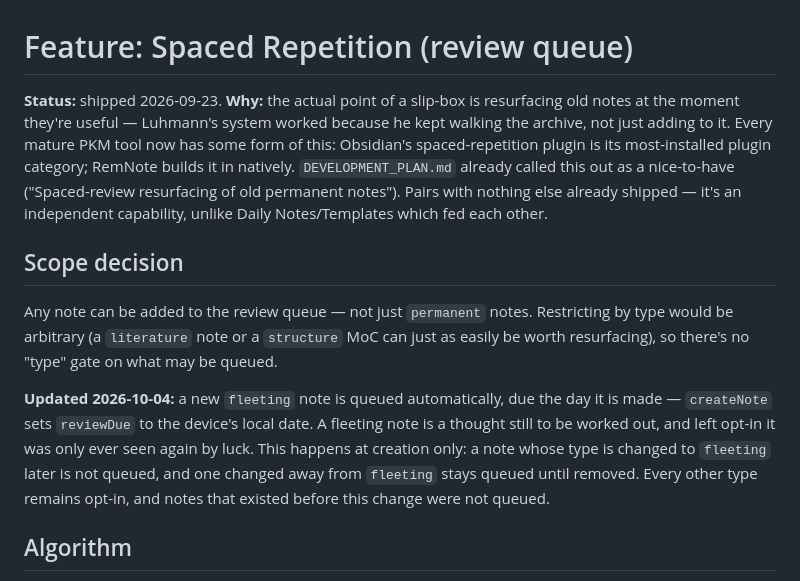
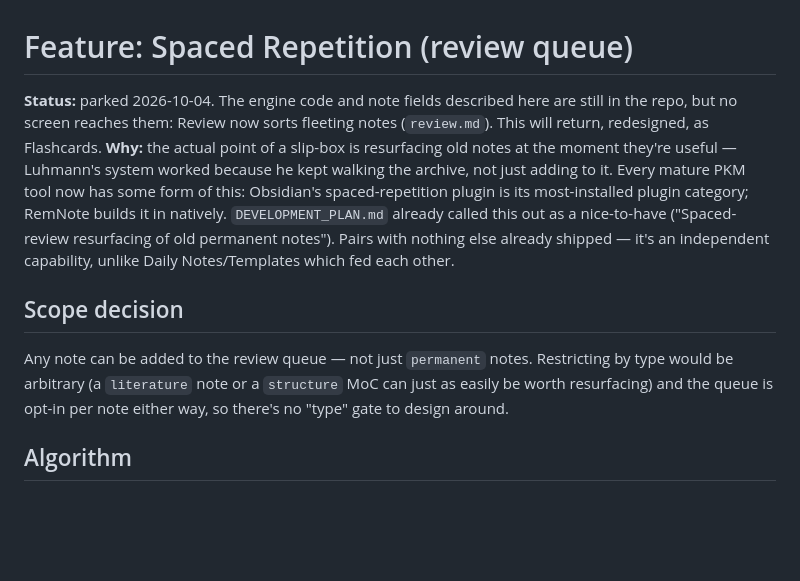
Before and after one commit to sunil3092/Simplekasten, a Markdown page: docs/features/spaced-repetition.md, the part around the change. Rendered like a GitHub page; blank space fills up the shorter version.

```diff
--- a/docs/features/spaced-repetition.md
+++ b/docs/features/spaced-repetition.md
@@ -1,6 +1,8 @@
 # Feature: Spaced Repetition (review queue)
 
-**Status:** shipped 2026-09-23.
+**Status:** parked 2026-10-04. The engine code and note fields described
+here are still in the repo, but no screen reaches them: Review now sorts
+fleeting notes (`review.md`). This will return, redesigned, as Flashcards.
 **Why:** the actual point of a slip-box is resurfacing old notes at the
 moment they're useful — Luhmann's system worked because he kept walking
 the archive, not just adding to it. Every mature PKM tool now has some
@@ -14,16 +16,8 @@ independent capability, unlike Daily Notes/Templates which fed each other.
 
 Any note can be added to the review queue — not just `permanent` notes.
 Restricting by type would be arbitrary (a `literature` note or a
-`structure` MoC can just as easily be worth resurfacing), so there's no
-"type" gate on what may be queued.
-
-**Updated 2026-10-04:** a new `fleeting` note is queued automatically, due
-the day it is made — `createNote` sets `reviewDue` to the device's local
-date. A fleeting note is a thought still to be worked out, and left opt-in
-it was only ever seen again by luck. This happens at creation only: a note
-whose type is changed to `fleeting` later is not queued, and one changed
-away from `fleeting` stays queued until removed. Every other type remains
-opt-in, and notes that existed before this change were not queued.
+`structure` MoC can just as easily be worth resurfacing) and the queue is
+opt-in per note either way, so there's no "type" gate to design around.
 
 ## Algorithm
 
```
Also changed, not shown: docs/ROADMAP.md (+5 -2 lines), docs/features/review.md (added, +43 -0 lines).
